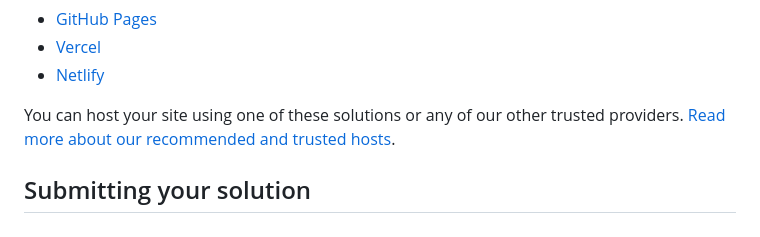
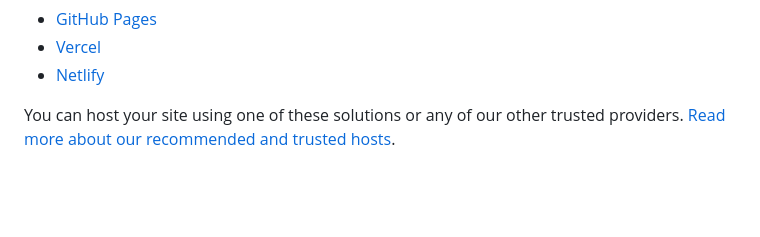
Before and after one commit to kerlonlh/news-homepage-main, a Markdown page: README.md, the part around the change. Drawn GitHub-style; blank space fills up the shorter version.

```diff
--- a/README.md
+++ b/README.md
@@ -57,5 +57,3 @@ As mentioned above, there are many ways to host your project for free. Our recom
 - [Netlify](https://www.netlify.com/)
 
 You can host your site using one of these solutions or any of our other trusted providers. [Read more about our recommended and trusted hosts](https://medium.com/frontend-mentor/frontend-mentor-trusted-hosting-providers-bf000dfebe).
-
-## Submitting your solution
```
